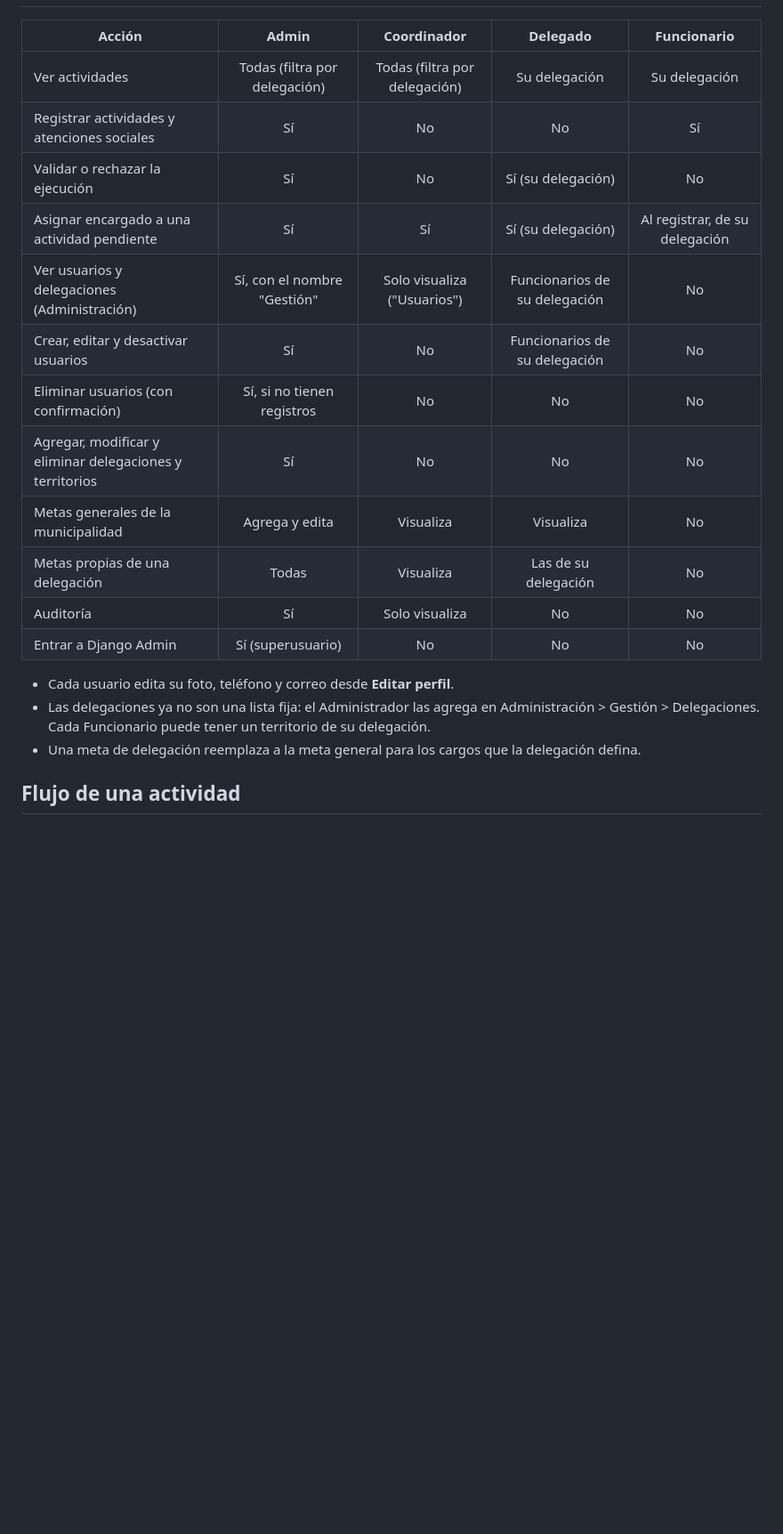
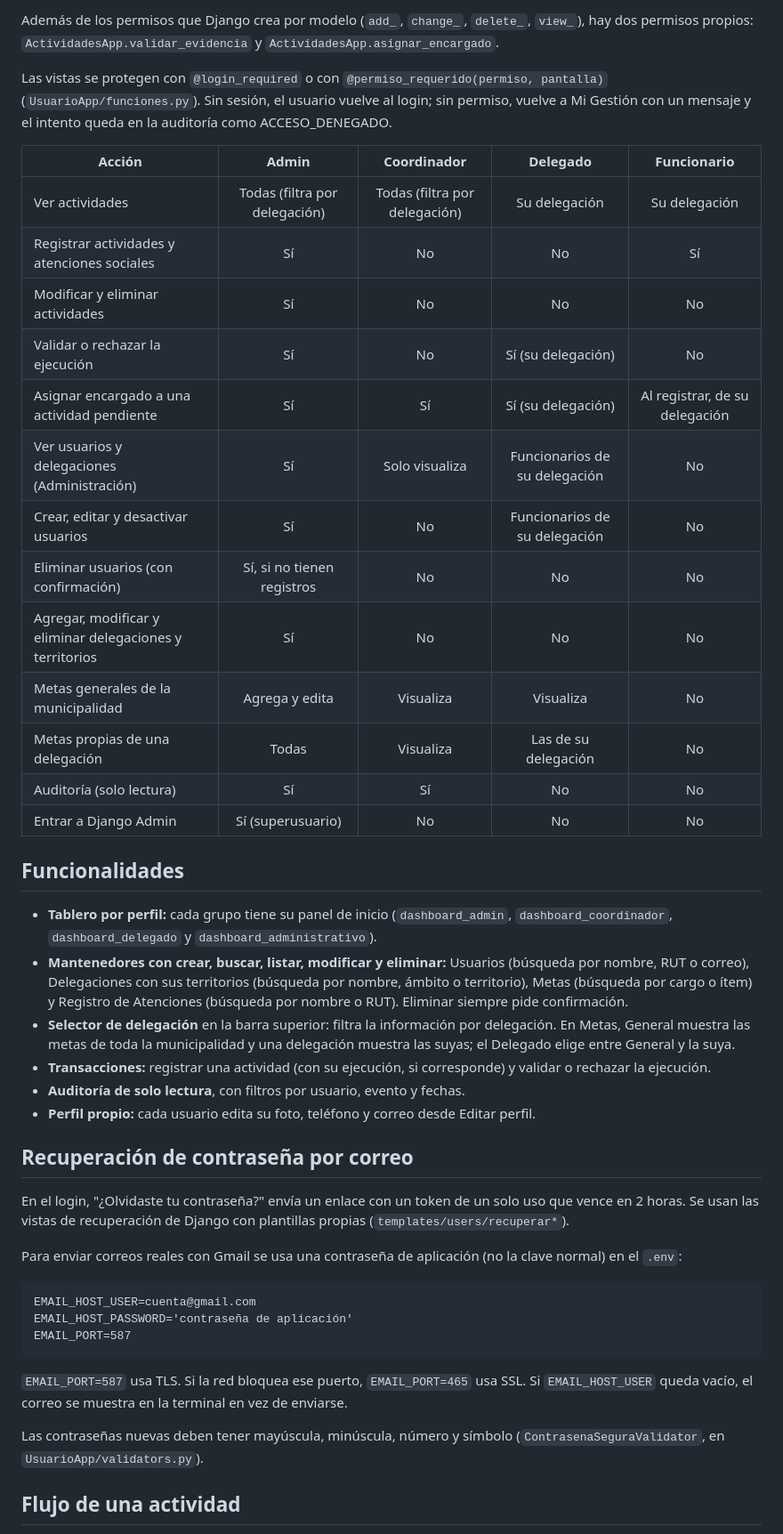
Before and after one commit to rocio-bvl/Back-End-2026, a Markdown page: README.md, the part around one of its changes. Shown at 89% size. Drawn GitHub-style; blank space fills up the shorter version.

````diff
--- a/README.md
+++ b/README.md
@@ -15,22 +71,47 @@ Asignatura: Programación Back End (TI3041)
+Además de los permisos que Django crea por modelo (`add_`, `change_`, `delete_`, `view_`), hay dos permisos propios: `ActividadesApp.validar_evidencia` y `ActividadesApp.asignar_encargado`.
+
+Las vistas se protegen con `@login_required` o con `@permiso_requerido(permiso, pantalla)` (`UsuarioApp/funciones.py`). Sin sesión, el usuario vuelve al login; sin permiso, vuelve a Mi Gestión con un mensaje y el intento queda en la auditoría como ACCESO_DENEGADO.
 
 | Acción | Admin | Coordinador | Delegado | Funcionario |
 |---|:-:|:-:|:-:|:-:|
 | Ver actividades | Todas (filtra por delegación) | Todas (filtra por delegación) | Su delegación | Su delegación |
 | Registrar actividades y atenciones sociales | Sí | No | No | Sí |
+| Modificar y eliminar actividades | Sí | No | No | No |
 | Validar o rechazar la ejecución | Sí | No | Sí (su delegación) | No |
 | Asignar encargado a una actividad pendiente | Sí | Sí | Sí (su delegación) | Al registrar, de su delegación |
-| Ver usuarios y delegaciones (Administración) | Sí, con el nombre "Gestión" | Solo visualiza ("Usuarios") | Funcionarios de su delegación | No |
+| Ver usuarios y delegaciones (Administración) | Sí | Solo visualiza | Funcionarios de su delegación | No |
 | Crear, editar y desactivar usuarios | Sí | No | Funcionarios de su delegación | No |
 | Eliminar usuarios (con confirmación) | Sí, si no tienen registros | No | No | No |
 | Agregar, modificar y eliminar delegaciones y territorios | Sí | No | No | No |
 | Metas generales de la municipalidad | Agrega y edita | Visualiza | Visualiza | No |
 | Metas propias de una delegación | Todas | Visualiza | Las de su delegación | No |
-| Auditoría | Sí | Solo visualiza | No | No |
+| Auditoría (solo lectura) | Sí | Sí | No | No |
 | Entrar a Django Admin | Sí (superusuario) | No | No | No |
 
-- Cada usuario edita su foto, teléfono y correo desde **Editar perfil**.
-- Las delegaciones ya no son una lista fija: el Administrador las agrega en Administración > Gestión > Delegaciones. Cada Funcionario puede tener un territorio de su delegación.
-- Una meta de delegación reemplaza a la meta general para los cargos que la delegación defina.
+## Funcionalidades
+
+- **Tablero por perfil:** cada grupo tiene su panel de inicio (`dashboard_admin`, `dashboard_coordinador`, `dashboard_delegado` y `dashboard_administrativo`).
+- **Mantenedores con crear, buscar, listar, modificar y eliminar:** Usuarios (búsqueda por nombre, RUT o correo), Delegaciones con sus territorios (búsqueda por nombre, ámbito o territorio), Metas (búsqueda por cargo o ítem) y Registro de Atenciones (búsqueda por nombre o RUT). Eliminar siempre pide confirmación.
+- **Selector de delegación** en la barra superior: filtra la información por delegación. En Metas, General muestra las metas de toda la municipalidad y una delegación muestra las suyas; el Delegado elige entre General y la suya.
+- **Transacciones:** registrar una actividad (con su ejecución, si corresponde) y validar o rechazar la ejecución.
+- **Auditoría de solo lectura**, con filtros por usuario, evento y fechas.
+- **Perfil propio:** cada usuario edita su foto, teléfono y correo desde Editar perfil.
+
+## Recuperación de contraseña por correo
+
+En el login, "¿Olvidaste tu contraseña?" envía un enlace con un token de un solo uso que vence en 2 horas. Se usan las vistas de recuperación de Django con plantillas propias (`templates/users/recuperar*`).
+
+Para enviar correos reales con Gmail se usa una contraseña de aplicación (no la clave normal) en el `.env`:
+
+```
+EMAIL_HOST_USER=cuenta@gmail.com
+EMAIL_HOST_PASSWORD='contraseña de aplicación'
+EMAIL_PORT=587
+```
+
+`EMAIL_PORT=587` usa TLS. Si la red bloquea ese puerto, `EMAIL_PORT=465` usa SSL. Si `EMAIL_HOST_USER` queda vacío, el correo se muestra en la terminal en vez de enviarse.
+
+Las contraseñas nuevas deben tener mayúscula, minúscula, número y símbolo (`ContrasenaSeguraValidator`, en `UsuarioApp/validators.py`).
 
 ## Flujo de una actividad
 
````
Also changed, not shown: other parts of README.md (+83 -13 lines).
